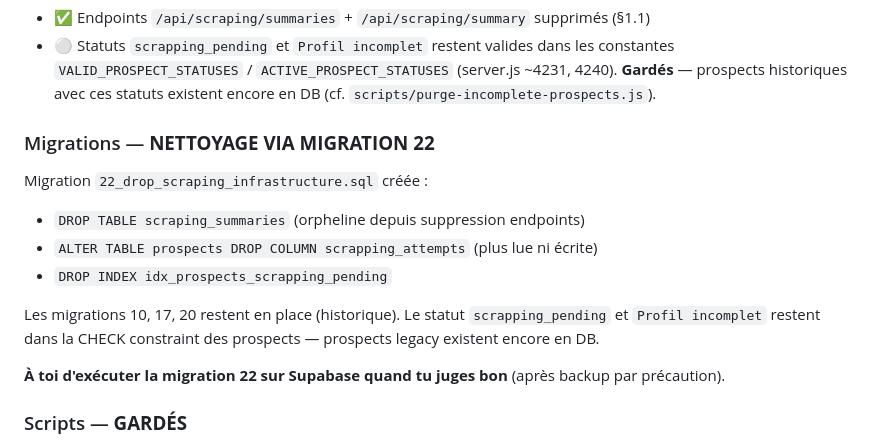
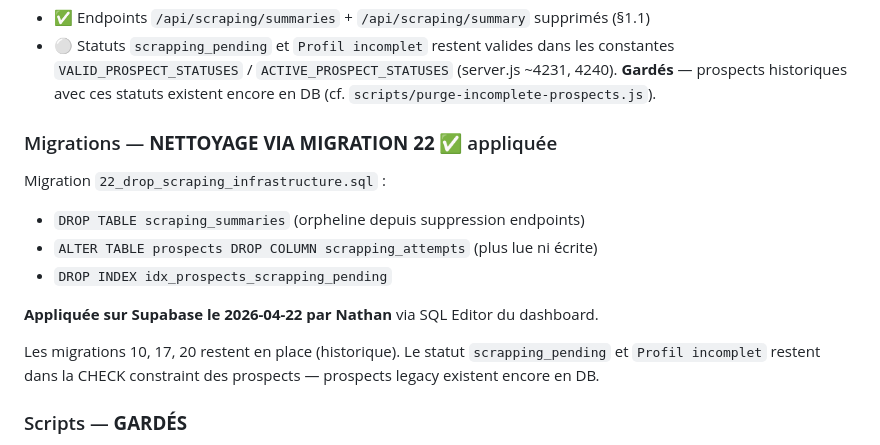
Before and after one commit to guiguitant/hubspot-dashboard, a Markdown page: docs/audits/2026-04-22-prospector-audit.md, the part around the change. Rendered like a GitHub page.

Commit message:
docs(audit): record migration 22 applied on 2026-04-22
Nathan applied migration 22 on Supabase via dashboard SQL Editor.
scraping_summaries table, prospects.scrapping_attempts column and
idx_prospects_scrapping_pending index are now dropped.

Co-Authored-By: Claude Opus 4.7 (1M context) <noreply@anthropic.com>

```diff
--- a/docs/audits/2026-04-22-prospector-audit.md
+++ b/docs/audits/2026-04-22-prospector-audit.md
@@ -89,16 +89,16 @@ Tous les endpoints dont le commentaire inline mentionne Dispatch/automation sont
 - ✅ Endpoints `/api/scraping/summaries` + `/api/scraping/summary` supprimés (§1.1)
 - ⚪ Statuts `scrapping_pending` et `Profil incomplet` restent valides dans les constantes `VALID_PROSPECT_STATUSES` / `ACTIVE_PROSPECT_STATUSES` (server.js ~4231, 4240). **Gardés** — prospects historiques avec ces statuts existent encore en DB (cf. `scripts/purge-incomplete-prospects.js`).
 
-### Migrations — **NETTOYAGE VIA MIGRATION 22**
+### Migrations — **NETTOYAGE VIA MIGRATION 22** ✅ appliquée
 
-Migration `22_drop_scraping_infrastructure.sql` créée :
+Migration `22_drop_scraping_infrastructure.sql` :
 - `DROP TABLE scraping_summaries` (orpheline depuis suppression endpoints)
 - `ALTER TABLE prospects DROP COLUMN scrapping_attempts` (plus lue ni écrite)
 - `DROP INDEX idx_prospects_scrapping_pending`
 
+**Appliquée sur Supabase le 2026-04-22 par Nathan** via SQL Editor du dashboard.
+
 Les migrations 10, 17, 20 restent en place (historique). Le statut `scrapping_pending` et `Profil incomplet` restent dans la CHECK constraint des prospects — prospects legacy existent encore en DB.
-
-**À toi d'exécuter la migration 22 sur Supabase quand tu juges bon** (après backup par précaution).
 
 ### Scripts — **GARDÉS**
 
```
